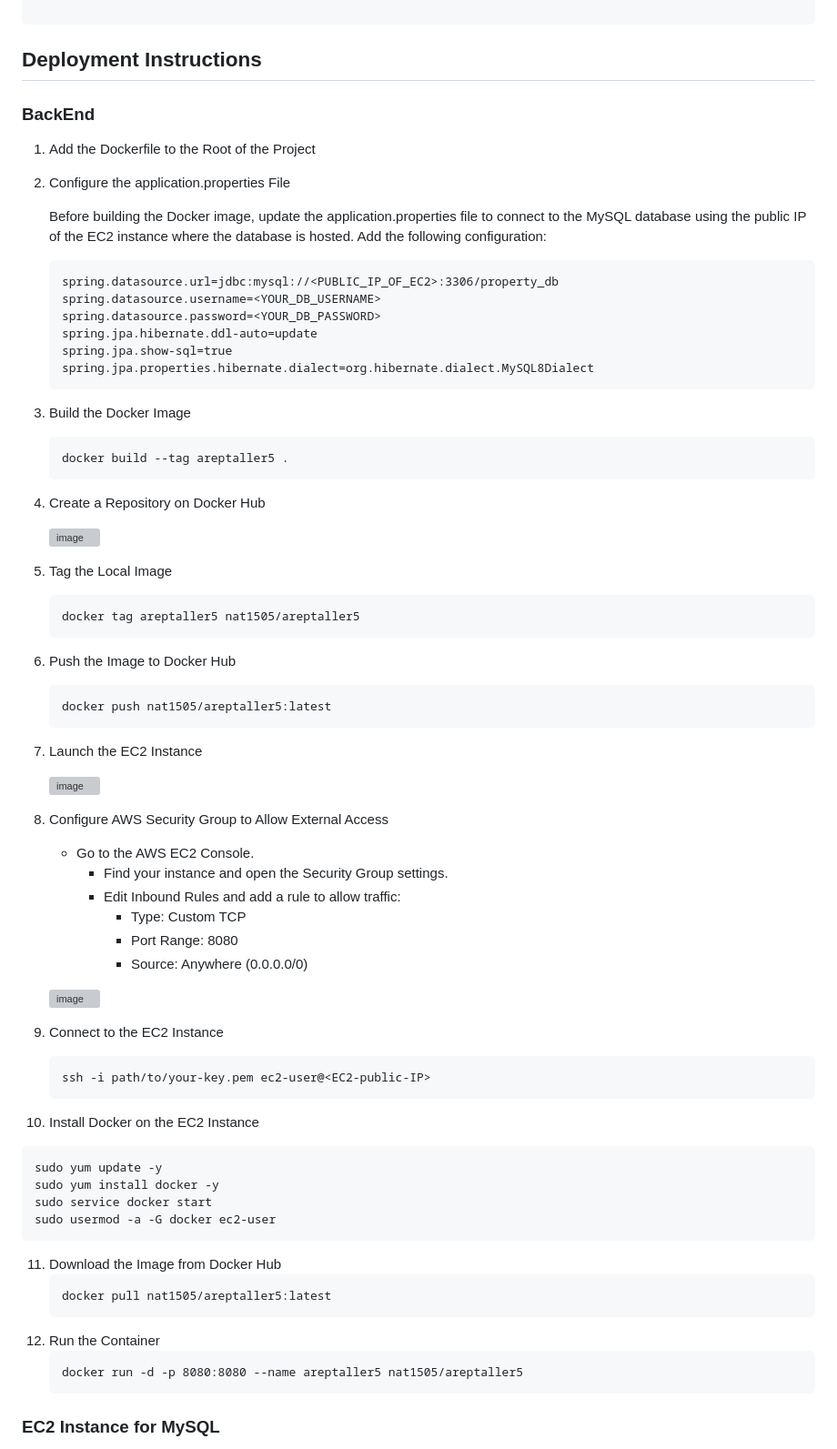
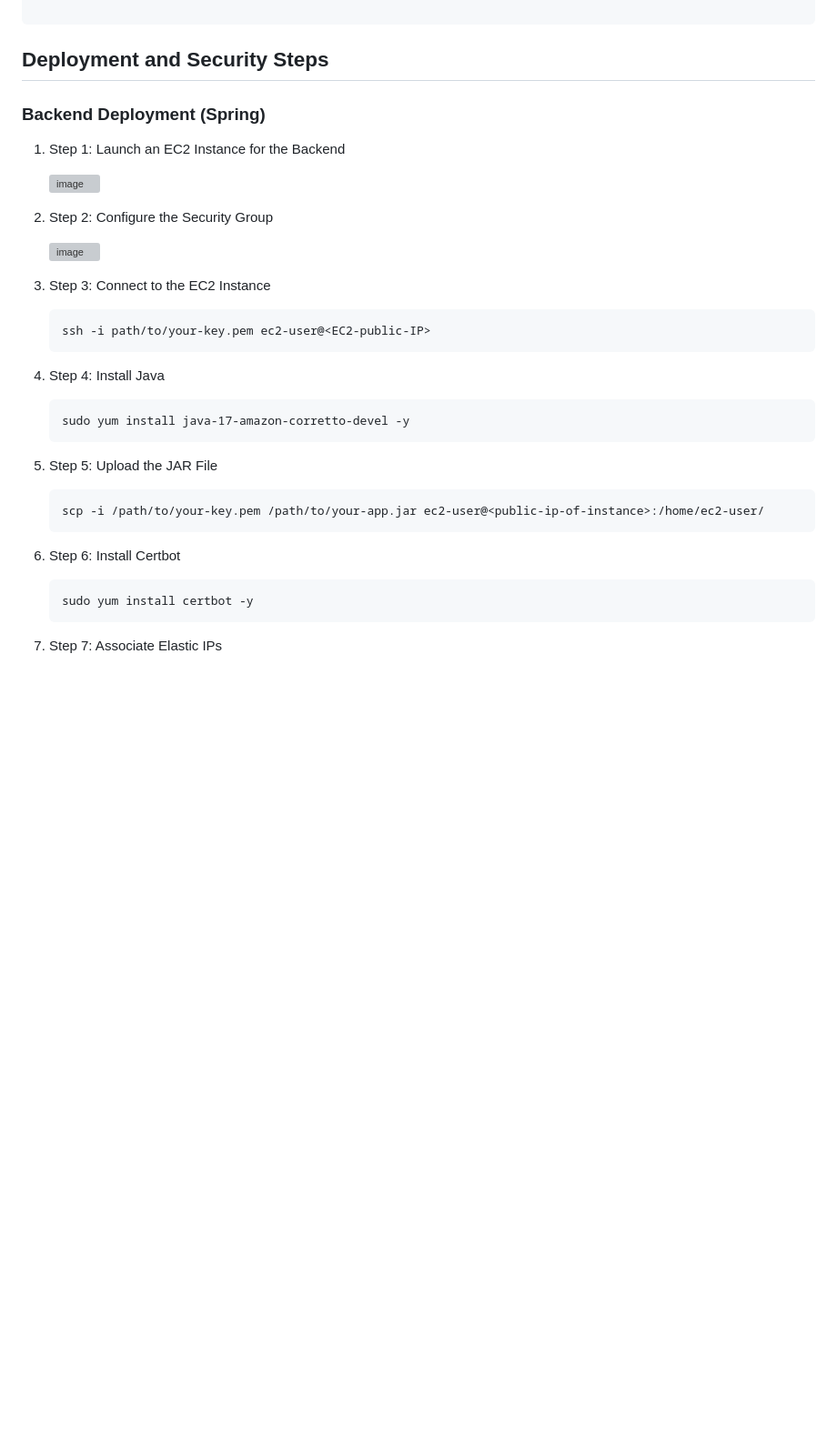
Before and after one commit to Nat15005/Nat15005-AREP-SECURE-APP-DESIGN, a Markdown page: README.md, the part around one of its changes. Shown at 91% size. Rendered like a GitHub page; blank space fills up the shorter version; grey boxes are pictures that could not be loaded.

````diff
--- a/README.md
+++ b/README.md
@@ -240,26 +240,13 @@ src
                         🧪 UserServiceTest.java
 
 ```
-## Deployment Instructions
+## Deployment and Security Steps
 
-### BackEnd
+### Backend Deployment (Spring)
 
-1. Add the Dockerfile to the Root of the Project
-2. Configure the application.properties File
+1. Step 1: Launch an EC2 Instance for the Backend
 
-   Before building the Docker image, update the application.properties file to connect to the MySQL database using the public IP of the EC2 instance where the database is hosted. Add the following configuration:
-   ```
-   spring.datasource.url=jdbc:mysql://<PUBLIC_IP_OF_EC2>:3306/property_db
-   spring.datasource.username=<YOUR_DB_USERNAME>
-   spring.datasource.password=<YOUR_DB_PASSWORD>
-   spring.jpa.hibernate.ddl-auto=update
-   spring.jpa.show-sql=true
-   spring.jpa.properties.hibernate.dialect=org.hibernate.dialect.MySQL8Dialect
-   ```
-3. Build the Docker Image
+   ![image](https://github.com/user-attachments/assets/b7f3f2c8-fd69-41c9-9653-143f4bbd2f16)
 
-   ```
-   docker build --tag areptaller5 .
-   ```
-4. Create a Repository on Docker Hub
+2. Step 2: Configure the Security Group
 
@@ -267,45 +254,19 @@ src
 
-5. Tag the Local Image
-   ```
-   docker tag areptaller5 nat1505/areptaller5
-   ```
-6. Push the Image to Docker Hub
-    ```
-    docker push nat1505/areptaller5:latest
-    ```
-7. Launch the EC2 Instance
-
-   ![image](https://github.com/user-attachments/assets/d582cf0b-4a65-4acd-8125-a662bbb015ab)
-
-8. Configure AWS Security Group to Allow External Access
-   - Go to the AWS EC2 Console.
-      - Find your instance and open the Security Group settings.
-      - Edit Inbound Rules and add a rule to allow traffic:
-         - Type: Custom TCP
-         - Port Range: 8080
-         - Source: Anywhere (0.0.0.0/0)
-
-   ![image](https://github.com/user-attachments/assets/cd897fb3-09f3-4b92-af97-54c7dd8d3b25)
-
-
-9. Connect to the EC2 Instance
+3. Step 3: Connect to the EC2 Instance
    ```
    ssh -i path/to/your-key.pem ec2-user@<EC2-public-IP>
    ```
-10. Install Docker on the EC2 Instance
+4. Step 4: Install Java
    ```
-   sudo yum update -y
-   sudo yum install docker -y
-   sudo service docker start
-   sudo usermod -a -G docker ec2-user
+   sudo yum install java-17-amazon-corretto-devel -y
    ```
-11. Download the Image from Docker Hub
+5. Step 5: Upload the JAR File
       ```
-      docker pull nat1505/areptaller5:latest
+      scp -i /path/to/your-key.pem /path/to/your-app.jar ec2-user@<public-ip-of-instance>:/home/ec2-user/
       ```
-12. Run the Container
+6. Step 6: Install Certbot
       ```
-      docker run -d -p 8080:8080 --name areptaller5 nat1505/areptaller5
+      sudo yum install certbot -y
       ```
-### EC2 Instance for MySQL
+7. Step 7: Associate Elastic IPs
 
````
Also changed, not shown: other parts of README.md (+100 -22 lines).
